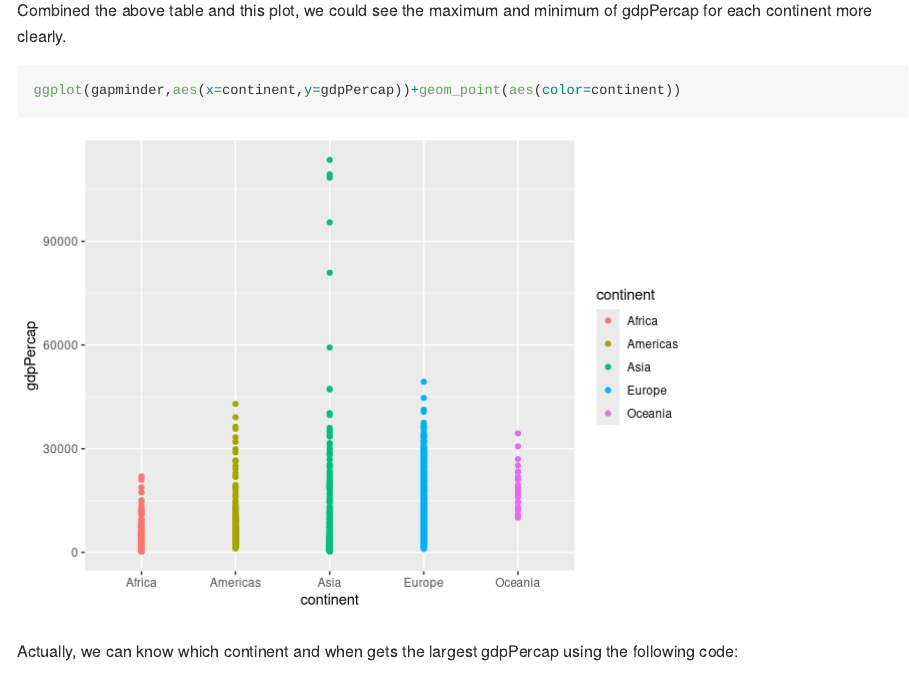
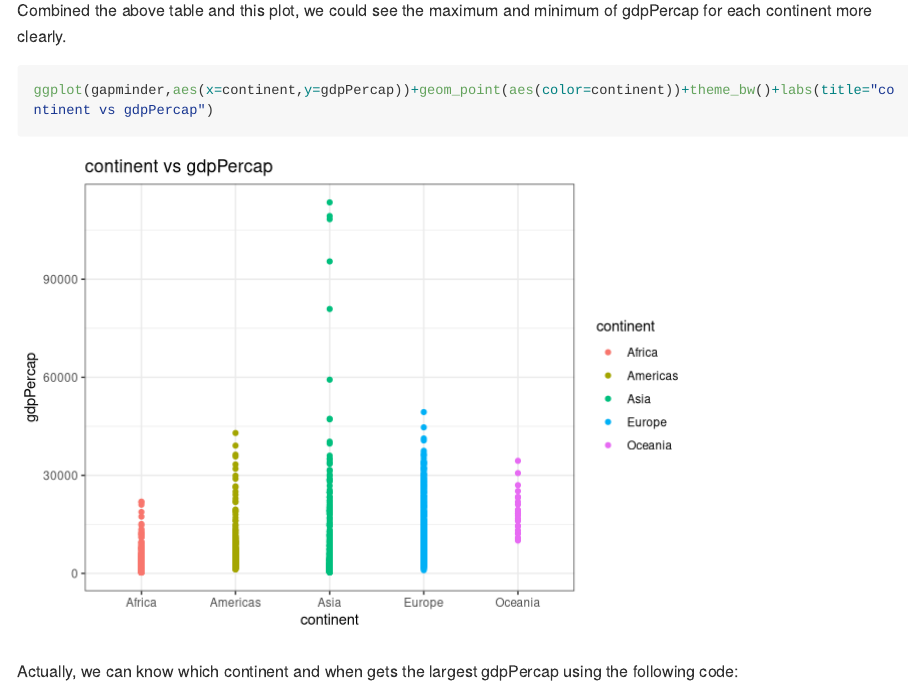
Before and after one commit to xinyaofan/STAT545-hw-fan-xinyao, an R Markdown document (hw03/hw03.Rmd): the page in a window 1100 px wide, from 970 px down. Rendered offline with R 4.5, knitr and Pandoc, with nearby package versions; code that draws random numbers runs with fixed seeds of ours; long lines of code are wrapped; the gapminder table comes from the copy in Python's plotly package.

Commit message:
some change

````diff
--- a/hw03/hw03.Rmd
+++ b/hw03/hw03.Rmd
@@ -26,8 +26,9 @@ knitr::kable(out)
 ```
 
 Combined the above table and this plot, we could see the maximum and minimum of gdpPercap for each continent more clearly.
+
 ```{r}
-ggplot(gapminder,aes(x=continent,y=gdpPercap))+geom_point(aes(color=continent))
+ggplot(gapminder,aes(x=continent,y=gdpPercap))+geom_point(aes(color=continent))+theme_bw()+labs(title="continent vs gdpPercap")
 ```
 
 Actually, we can know which continent and when gets the largest gdpPercap using the following code:
````
Also changed, not shown: hw03/hw03.md, 2 other files.
